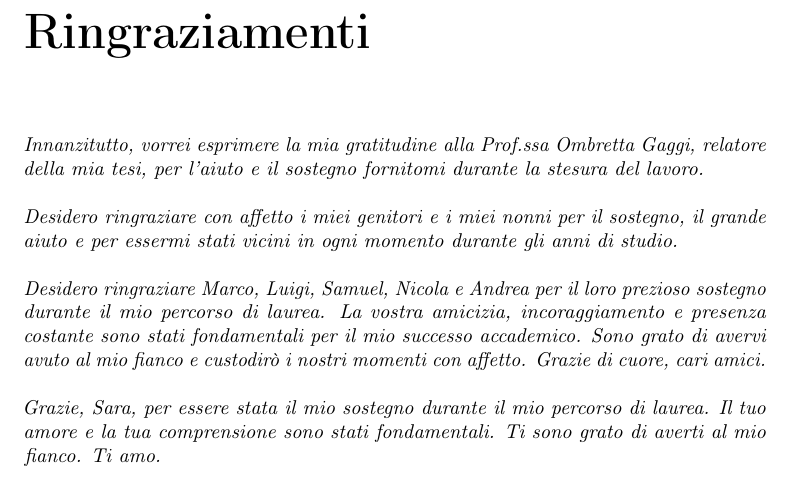
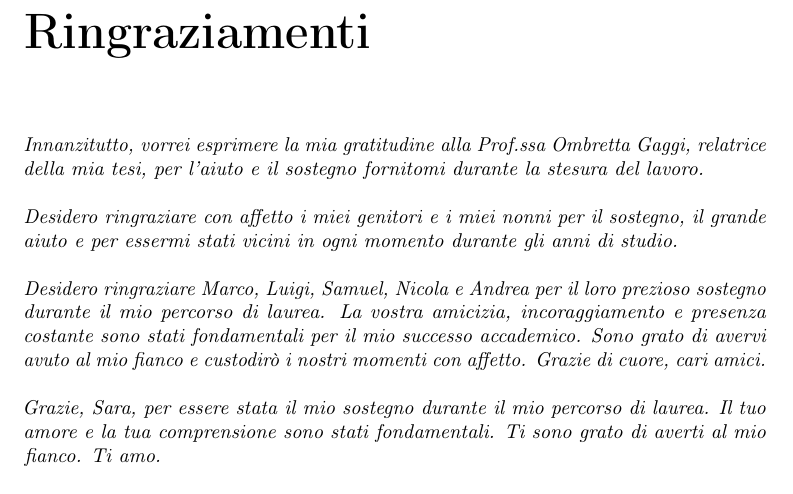
Before and after one commit to MrBrune01/Tesi, a LaTeX thesis (thesis.tex, which reads preface/acknowledgements.tex): part of page 4 of 53, cut so that both start at the same text. Compiled offline with pdfLaTeX.

Commit message:
Relatrice

```diff
--- a/preface/acknowledgements.tex
+++ b/preface/acknowledgements.tex
@@ -19,7 +19,7 @@
 
 \chapter*{Ringraziamenti}
 
-\noindent \textit{Innanzitutto, vorrei esprimere la mia gratitudine alla Prof.ssa \myProf, relatore della mia tesi, per l'aiuto e il sostegno fornitomi durante la stesura del lavoro.}\\
+\noindent \textit{Innanzitutto, vorrei esprimere la mia gratitudine alla Prof.ssa \myProf, relatrice della mia tesi, per l'aiuto e il sostegno fornitomi durante la stesura del lavoro.}\\
 
 \noindent \textit{Desidero ringraziare con affetto i miei genitori e i miei nonni per il sostegno, il grande aiuto e per essermi stati vicini in ogni momento durante gli anni di studio.}\\
 
```
Also changed, not shown: thesis.pdf, 1 other file.
